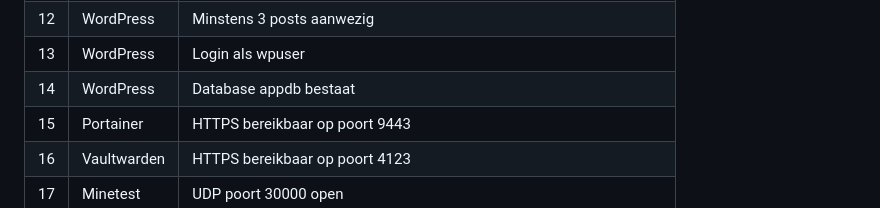
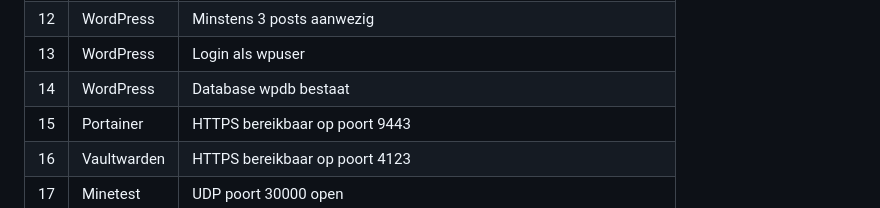
Before and after one commit to mtdig/sel_opdracht6_checker, a Markdown page: README.md, the part around the change. GitHub-like rendering.

Commit message:
doc: update readme

```diff
--- a/README.md
+++ b/README.md
@@ -41,7 +41,7 @@ docker run --rm -e LOCAL_USER=$(whoami) -e TARGET=192.168.128.20 mtdig/sel-opdra
 | 11 | WordPress  | Site bereikbaar op poort 8080                                      |
 | 12 | WordPress  | Minstens 3 posts aanwezig                                          |
 | 13 | WordPress  | Login als wpuser                                                   |
-| 14 | WordPress  | Database appdb bestaat                                             |
+| 14 | WordPress  | Database wpdb bestaat                                             |
 | 15 | Portainer  | HTTPS bereikbaar op poort 9443                                     |
 | 16 | Vaultwarden| HTTPS bereikbaar op poort 4123                                     |
 | 17 | Minetest   | UDP poort 30000 open                                               |
```
